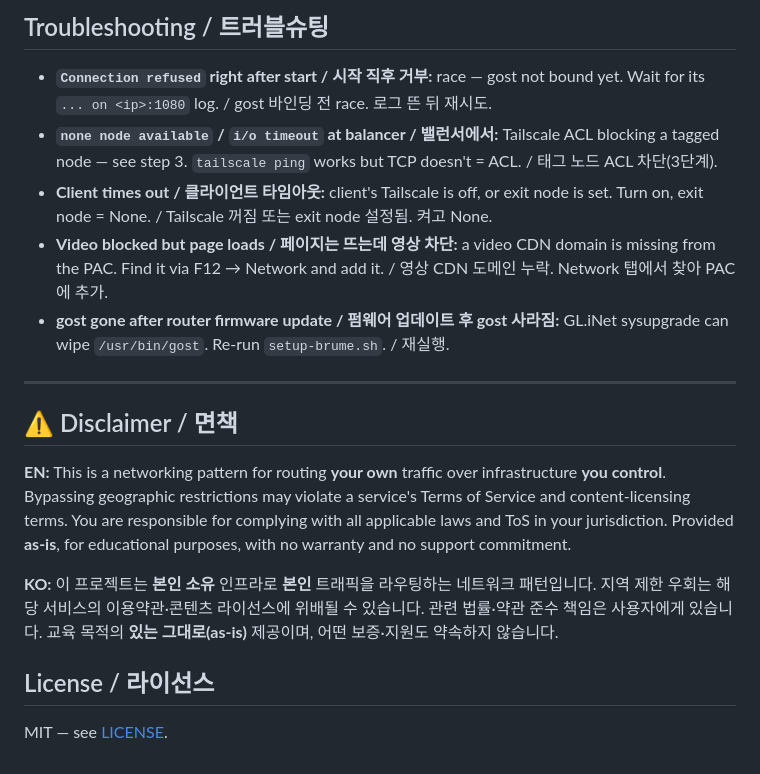
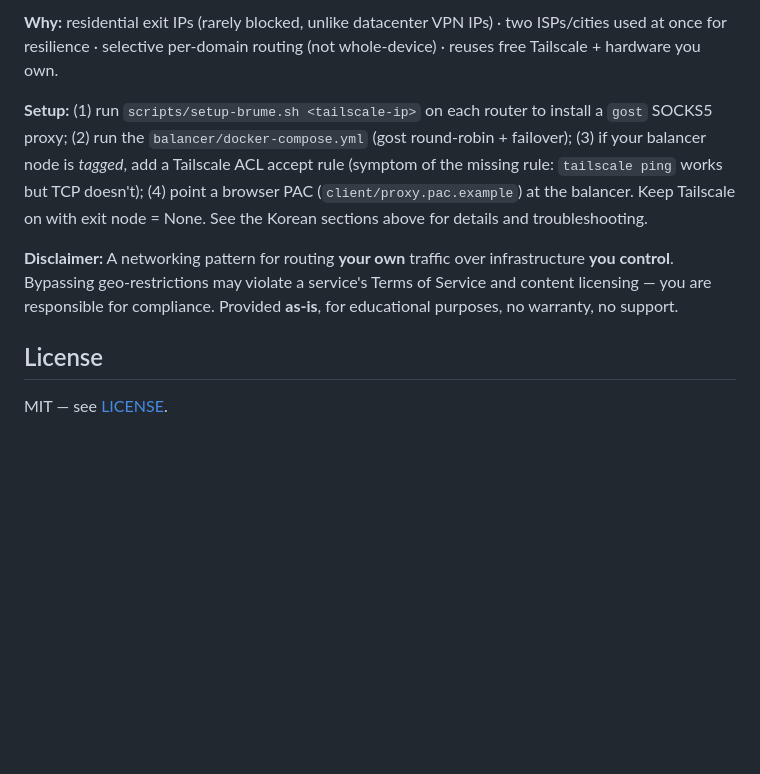
Before and after one commit to TaehyungAlexKim/tailnet-georoute, a Markdown page: README.md, the part around the change printed below. GitHub-like rendering; blank space fills up the shorter version.

```diff
--- a/README.md
+++ b/README.md
@@ -113,17 +94,9 @@ for i in 1 2 3 4; do curl -fsS --socks5-hostname <BALANCER_IP>:1080 https://api.
 
-## Troubleshooting / 트러블슈팅
-- **`Connection refused` right after start / 시작 직후 거부:** race — gost not bound yet. Wait for its `... on <ip>:1080` log. / gost 바인딩 전 race. 로그 뜬 뒤 재시도.
-- **`none node available` / `i/o timeout` at balancer / 밸런서에서:** Tailscale ACL blocking a tagged node — see step 3. `tailscale ping` works but TCP doesn't = ACL. / 태그 노드 ACL 차단(3단계).
-- **Client times out / 클라이언트 타임아웃:** client's Tailscale is off, or exit node is set. Turn on, exit node = None. / Tailscale 꺼짐 또는 exit node 설정됨. 켜고 None.
-- **Video blocked but page loads / 페이지는 뜨는데 영상 차단:** a video CDN domain is missing from the PAC. Find it via F12 → Network and add it. / 영상 CDN 도메인 누락. Network 탭에서 찾아 PAC에 추가.
-- **gost gone after router firmware update / 펌웨어 업데이트 후 gost 사라짐:** GL.iNet sysupgrade can wipe `/usr/bin/gost`. Re-run `setup-brume.sh`. / 재실행.
+**Why:** residential exit IPs (rarely blocked, unlike datacenter VPN IPs) · two ISPs/cities used at once for resilience · selective per-domain routing (not whole-device) · reuses free Tailscale + hardware you own.
 
----
+**Setup:** (1) run `scripts/setup-brume.sh <tailscale-ip>` on each router to install a `gost` SOCKS5 proxy; (2) run the `balancer/docker-compose.yml` (gost round-robin + failover); (3) if your balancer node is *tagged*, add a Tailscale ACL accept rule (symptom of the missing rule: `tailscale ping` works but TCP doesn't); (4) point a browser PAC (`client/proxy.pac.example`) at the balancer. Keep Tailscale on with exit node = None. See the Korean sections above for details and troubleshooting.
 
-## ⚠️ Disclaimer / 면책
-**EN:** This is a networking pattern for routing **your own** traffic over infrastructure **you control**. Bypassing geographic restrictions may violate a service's Terms of Service and content-licensing terms. You are responsible for complying with all applicable laws and ToS in your jurisdiction. Provided **as-is**, for educational purposes, with no warranty and no support commitment.
+**Disclaimer:** A networking pattern for routing **your own** traffic over infrastructure **you control**. Bypassing geo-restrictions may violate a service's Terms of Service and content licensing — you are responsible for compliance. Provided **as-is**, for educational purposes, no warranty, no support.
 
-**KO:** 이 프로젝트는 **본인 소유** 인프라로 **본인** 트래픽을 라우팅하는 네트워크 패턴입니다. 지역 제한 우회는 해당 서비스의 이용약관·콘텐츠 라이선스에 위배될 수 있습니다. 관련 법률·약관 준수 책임은 사용자에게 있습니다. 교육 목적의 **있는 그대로(as-is)** 제공이며, 어떤 보증·지원도 약속하지 않습니다.
-
-## License / 라이선스
+## License
 MIT — see [LICENSE](LICENSE).
```
Also changed, not shown: other parts of README.md (+60 -79 lines), assets/PROMO-IMAGE-PROMPT.md (deleted, +0 -81 lines), assets/promo.png (added), 2 other files.
